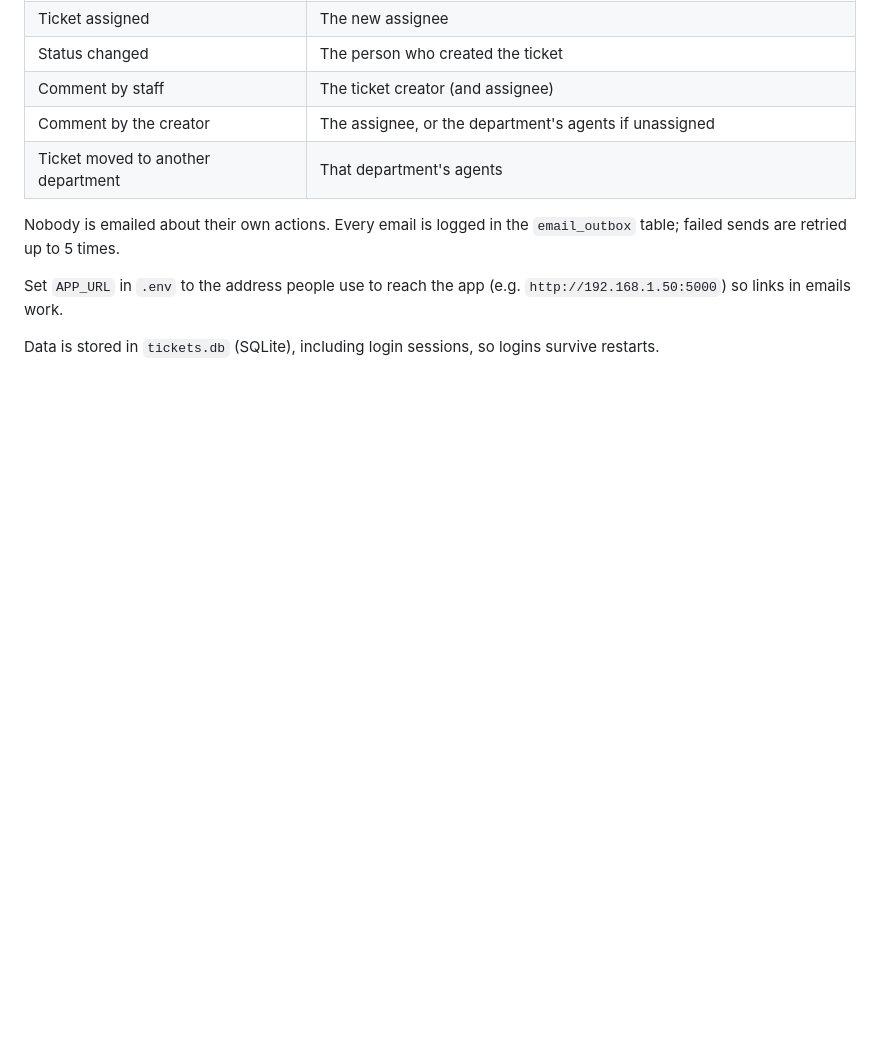
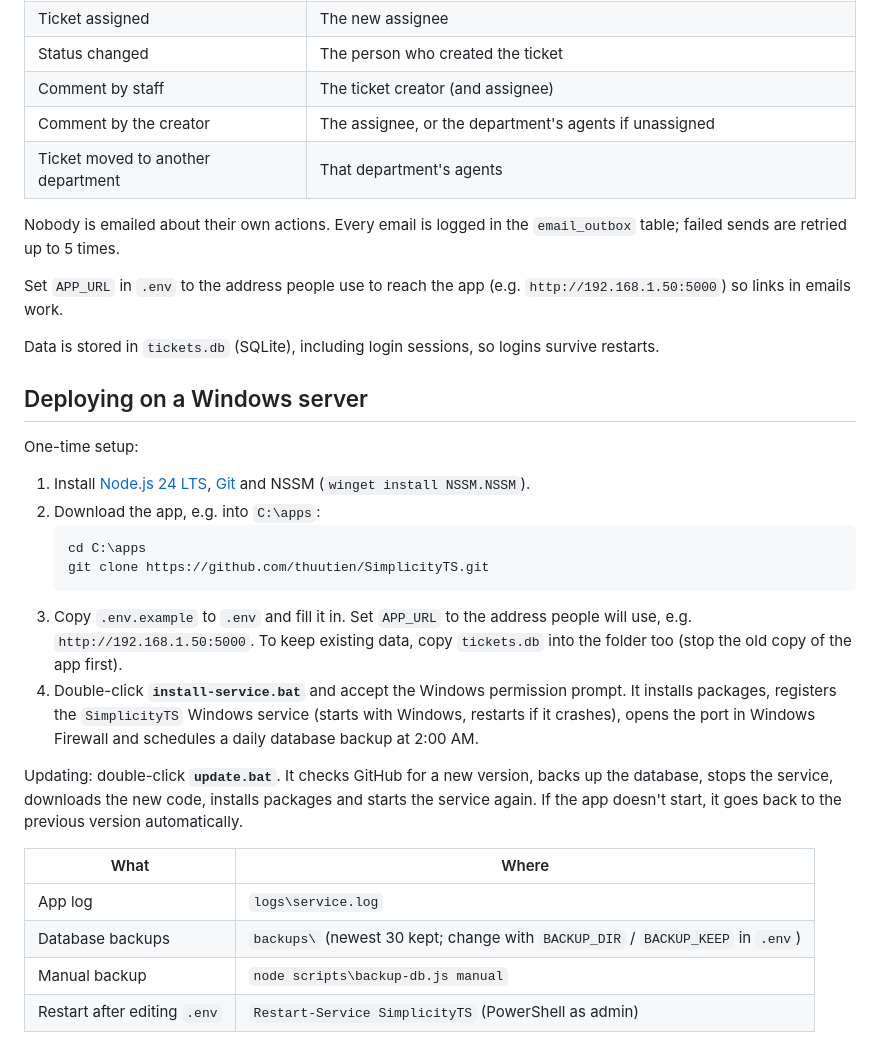
Before and after one commit to thuutien/SimplicityTS, a Markdown page: README.md, the part around the change. Rendered like a GitHub page; blank space fills up the shorter version.

Commit message:
README: Windows deployment steps
Co-Authored-By: Claude Opus 5.5 <noreply@anthropic.com>

````diff
--- a/README.md
+++ b/README.md
@@ -74,3 +74,31 @@ Set `APP_URL` in `.env` to the address people use to reach the app (e.g. `http:/
 so links in emails work.
 
 Data is stored in `tickets.db` (SQLite), including login sessions, so logins survive restarts.
+
+## Deploying on a Windows server
+
+One-time setup:
+
+1. Install [Node.js 24 LTS](https://nodejs.org), [Git](https://git-scm.com) and NSSM (`winget install NSSM.NSSM`).
+2. Download the app, e.g. into `C:\apps`:
+   ```
+   cd C:\apps
+   git clone https://github.com/thuutien/SimplicityTS.git
+   ```
+3. Copy `.env.example` to `.env` and fill it in. Set `APP_URL` to the address people will use,
+   e.g. `http://192.168.1.50:5000`. To keep existing data, copy `tickets.db` into the folder too
+   (stop the old copy of the app first).
+4. Double-click **`install-service.bat`** and accept the Windows permission prompt. It installs packages,
+   registers the `SimplicityTS` Windows service (starts with Windows, restarts if it crashes), opens the
+   port in Windows Firewall and schedules a daily database backup at 2:00 AM.
+
+Updating: double-click **`update.bat`**. It checks GitHub for a new version, backs up the database,
+stops the service, downloads the new code, installs packages and starts the service again. If the app
+doesn't start, it goes back to the previous version automatically.
+
+| What | Where |
+|---|---|
+| App log | `logs\service.log` |
+| Database backups | `backups\` (newest 30 kept; change with `BACKUP_DIR` / `BACKUP_KEEP` in `.env`) |
+| Manual backup | `node scripts\backup-db.js manual` |
+| Restart after editing `.env` | `Restart-Service SimplicityTS` (PowerShell as admin) |
````
